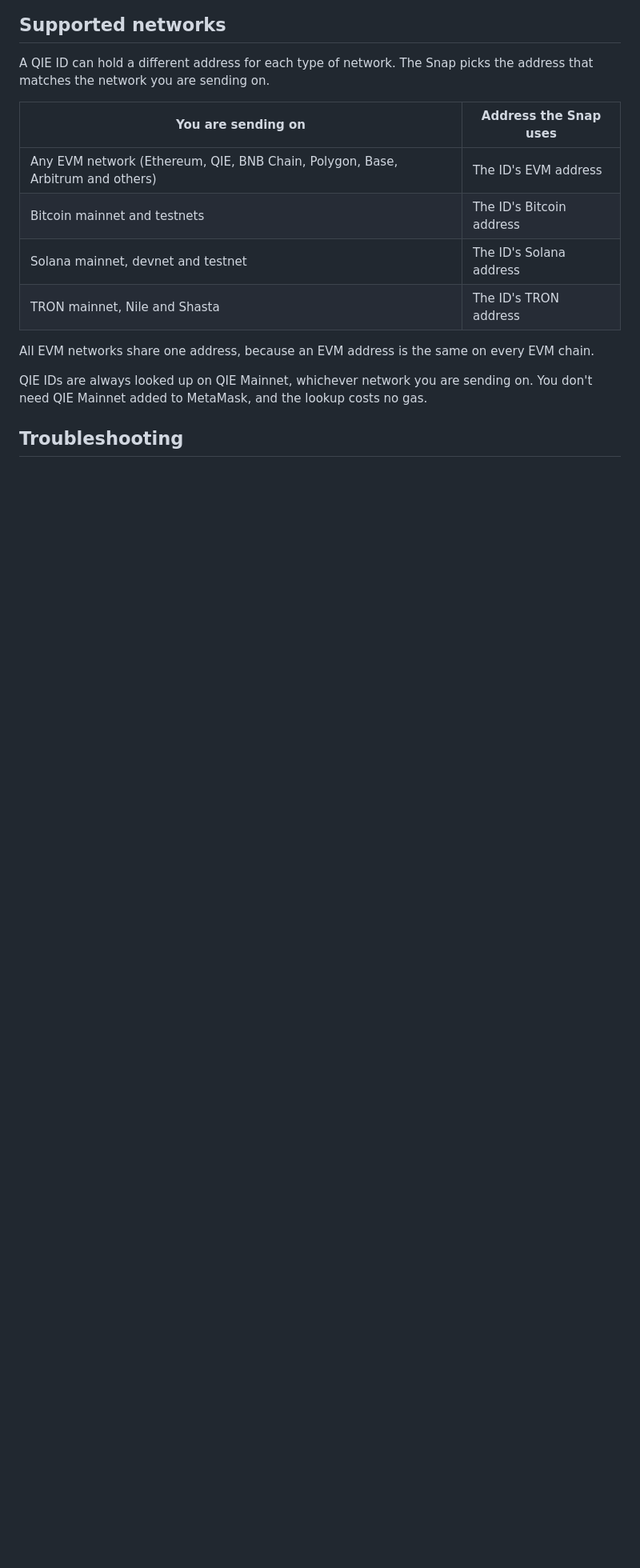
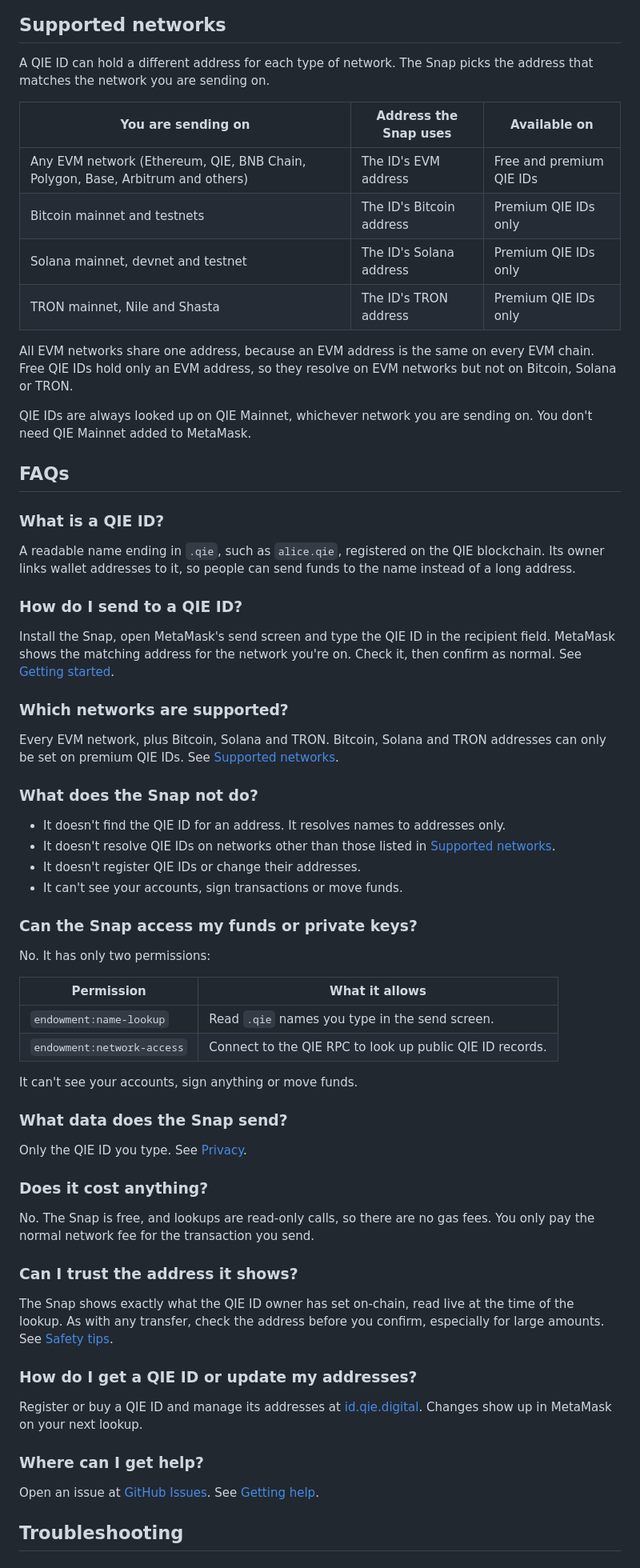
Before and after one commit to qie-blockchain/qie-id-snap, a Markdown page: docs/user-guide.md, the part around one of its changes. Shown at 80% size. GitHub-like rendering; blank space fills up the shorter version.

Commit message:
Add FAQs to user guide

```diff
--- a/docs/user-guide.md
+++ b/docs/user-guide.md
@@ -25,16 +26,68 @@ The QIE ID Snap lets you send crypto to a QIE ID, such as `alice.qie`, instead o
 
 A QIE ID can hold a different address for each type of network. The Snap picks the address that matches the network you are sending on.
 
-| You are sending on                                                             | Address the Snap uses    |
-| ------------------------------------------------------------------------------ | ------------------------ |
-| Any EVM network (Ethereum, QIE, BNB Chain, Polygon, Base, Arbitrum and others) | The ID's EVM address     |
-| Bitcoin mainnet and testnets                                                   | The ID's Bitcoin address |
-| Solana mainnet, devnet and testnet                                             | The ID's Solana address  |
-| TRON mainnet, Nile and Shasta                                                  | The ID's TRON address    |
+| You are sending on                                                             | Address the Snap uses    | Available on             |
+| ------------------------------------------------------------------------------ | ------------------------ | ------------------------ |
+| Any EVM network (Ethereum, QIE, BNB Chain, Polygon, Base, Arbitrum and others) | The ID's EVM address     | Free and premium QIE IDs |
+| Bitcoin mainnet and testnets                                                   | The ID's Bitcoin address | Premium QIE IDs only     |
+| Solana mainnet, devnet and testnet                                             | The ID's Solana address  | Premium QIE IDs only     |
+| TRON mainnet, Nile and Shasta                                                  | The ID's TRON address    | Premium QIE IDs only     |
 
-All EVM networks share one address, because an EVM address is the same on every EVM chain.
+All EVM networks share one address, because an EVM address is the same on every EVM chain. Free QIE IDs hold only an EVM address, so they resolve on EVM networks but not on Bitcoin, Solana or TRON.
 
-QIE IDs are always looked up on QIE Mainnet, whichever network you are sending on. You don't need QIE Mainnet added to MetaMask, and the lookup costs no gas.
+QIE IDs are always looked up on QIE Mainnet, whichever network you are sending on. You don't need QIE Mainnet added to MetaMask.
+
+## FAQs
+
+### What is a QIE ID?
+
+A readable name ending in `.qie`, such as `alice.qie`, registered on the QIE blockchain. Its owner links wallet addresses to it, so people can send funds to the name instead of a long address.
+
+### How do I send to a QIE ID?
+
+Install the Snap, open MetaMask's send screen and type the QIE ID in the recipient field. MetaMask shows the matching address for the network you're on. Check it, then confirm as normal. See [Getting started](#getting-started).
+
+### Which networks are supported?
+
+Every EVM network, plus Bitcoin, Solana and TRON. Bitcoin, Solana and TRON addresses can only be set on premium QIE IDs. See [Supported networks](#supported-networks).
+
+### What does the Snap not do?
+
+- It doesn't find the QIE ID for an address. It resolves names to addresses only.
+- It doesn't resolve QIE IDs on networks other than those listed in [Supported networks](#supported-networks).
+- It doesn't register QIE IDs or change their addresses.
+- It can't see your accounts, sign transactions or move funds.
+
+### Can the Snap access my funds or private keys?
+
+No. It has only two permissions:
+
+| Permission                 | What it allows                                           |
+| -------------------------- | -------------------------------------------------------- |
+| `endowment:name-lookup`    | Read `.qie` names you type in the send screen.           |
+| `endowment:network-access` | Connect to the QIE RPC to look up public QIE ID records. |
+
+It can't see your accounts, sign anything or move funds.
+
+### What data does the Snap send?
+
+Only the QIE ID you type. See [Privacy](#privacy).
+
+### Does it cost anything?
+
+No. The Snap is free, and lookups are read-only calls, so there are no gas fees. You only pay the normal network fee for the transaction you send.
+
+### Can I trust the address it shows?
+
+The Snap shows exactly what the QIE ID owner has set on-chain, read live at the time of the lookup. As with any transfer, check the address before you confirm, especially for large amounts. See [Safety tips](#safety-tips).
+
+### How do I get a QIE ID or update my addresses?
+
+Register or buy a QIE ID and manage its addresses at [id.qie.digital](https://id.qie.digital/). Changes show up in MetaMask on your next lookup.
+
+### Where can I get help?
+
+Open an issue at [GitHub Issues](https://github.com/qie-blockchain/qie-id-snap/issues). See [Getting help](#getting-help).
 
 ## Troubleshooting
 
```
Also changed, not shown: other parts of docs/user-guide.md (+7 -4 lines).
